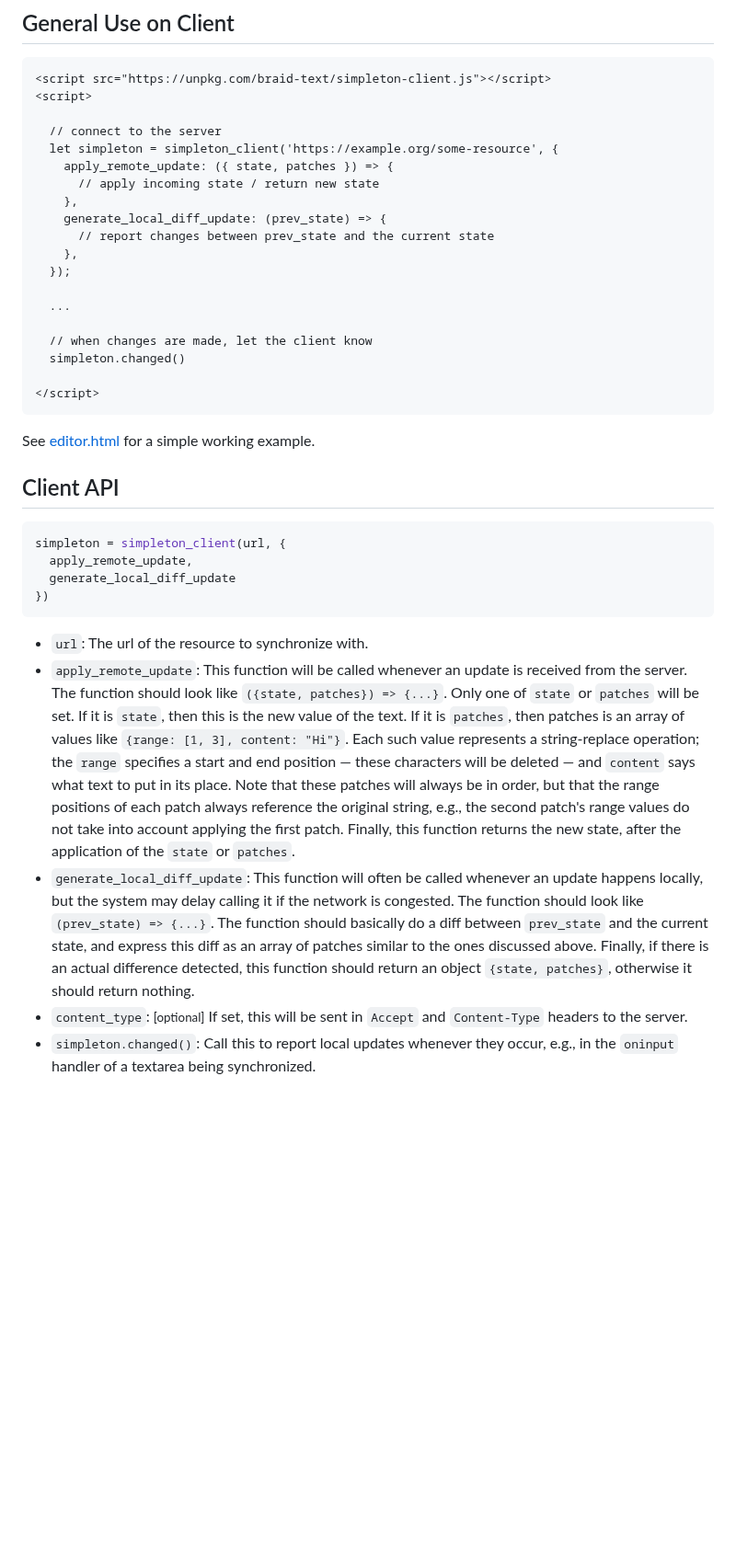
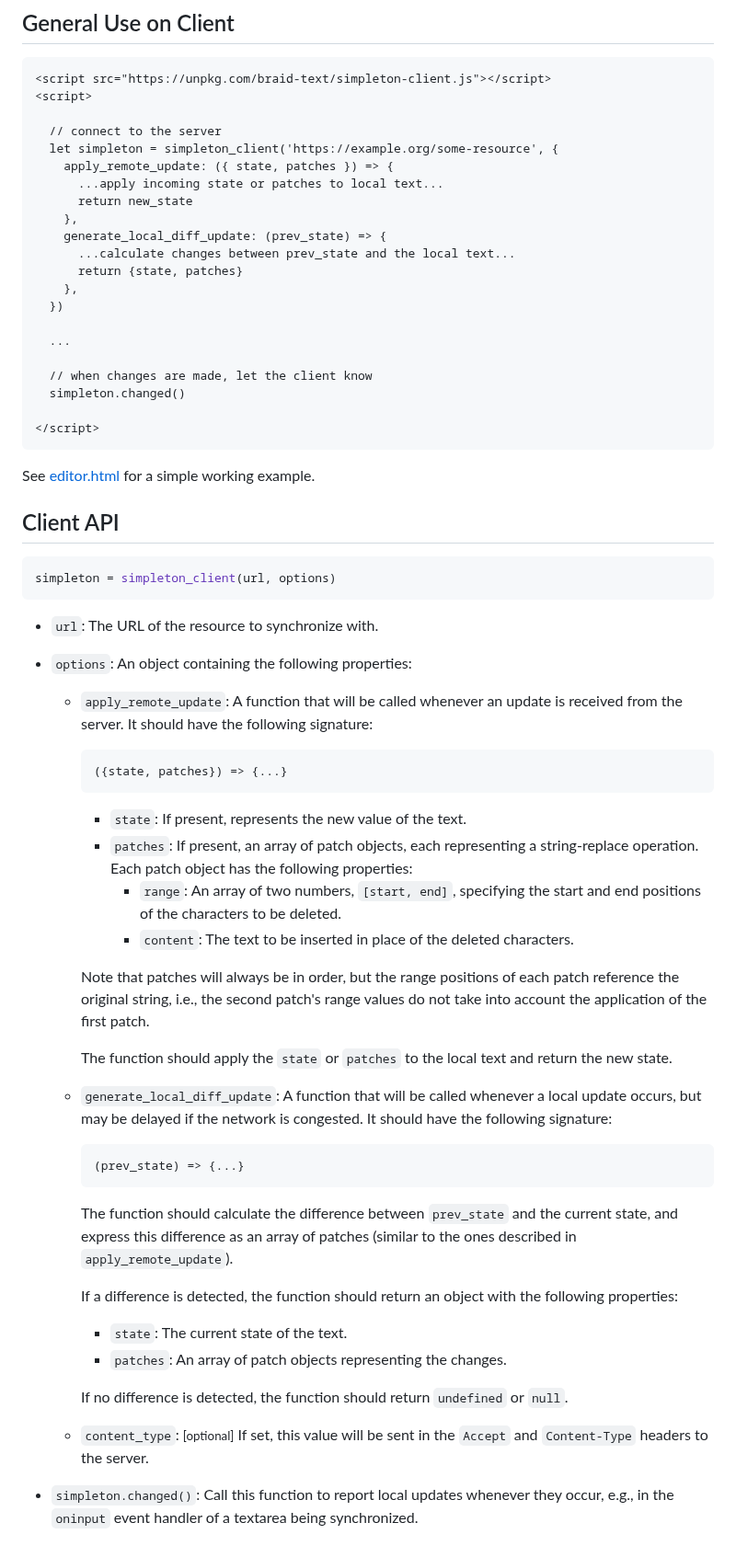
Before and after one commit to braid-org/braid-text, a Markdown page: README.md, the part around the change. Shown at 92% size. Rendered like a GitHub page; blank space fills up the shorter version.

````diff
--- a/README.md
+++ b/README.md
@@ -97,12 +97,14 @@ server.on("request", (req, res) => {
   // connect to the server
   let simpleton = simpleton_client('https://example.org/some-resource', {
     apply_remote_update: ({ state, patches }) => {
-      // apply incoming state / return new state
+      ...apply incoming state or patches to local text...
+      return new_state
     },
     generate_local_diff_update: (prev_state) => {
-      // report changes between prev_state and the current state
+      ...calculate changes between prev_state and the local text...
+      return {state, patches}
     },
-  });
+  })
 
   ...
 
@@ -117,14 +119,40 @@ See [editor.html](https://raw.githubusercontent.com/braid-org/braid-text/master/
 ## Client API
 
 ```javascript
-simpleton = simpleton_client(url, {
-  apply_remote_update,
-  generate_local_diff_update
-})
+simpleton = simpleton_client(url, options)
 ```
 
-  - `url`: The url of the resource to synchronize with.
-  - `apply_remote_update`: This function will be called whenever an update is received from the server. The function should look like `({state, patches}) => {...}`. Only one of `state` or `patches` will be set. If it is `state`, then this is the new value of the text. If it is `patches`, then patches is an array of values like `{range: [1, 3], content: "Hi"}`. Each such value represents a string-replace operation; the `range` specifies a start and end position — these characters will be deleted — and `content` says what text to put in its place. Note that these patches will always be in order, but that the range positions of each patch always reference the original string, e.g., the second patch's range values do not take into account applying the first patch. Finally, this function returns the new state, after the application of the `state` or `patches`.
-  - `generate_local_diff_update`: This function will often be called whenever an update happens locally, but the system may delay calling it if the network is congested. The function should look like `(prev_state) => {...}`. The function should basically do a diff between `prev_state` and the current state, and express this diff as an array of patches similar to the ones discussed above. Finally, if there is an actual difference detected, this function should return an object `{state, patches}`, otherwise it should return nothing.
-  - `content_type`: <small style="color:lightgrey">[optional]</small> If set, this will be sent in `Accept` and `Content-Type` headers to the server.
-  - `simpleton.changed()`: Call this to report local updates whenever they occur, e.g., in the `oninput` handler of a textarea being synchronized.
+- `url`: The URL of the resource to synchronize with.
+- `options`: An object containing the following properties:
+  - `apply_remote_update`: A function that will be called whenever an update is received from the server. It should have the following signature:
+
+    ```javascript
+    ({state, patches}) => {...}
+    ```
+
+    - `state`: If present, represents the new value of the text.
+    - `patches`: If present, an array of patch objects, each representing a string-replace operation. Each patch object has the following properties:
+      - `range`: An array of two numbers, `[start, end]`, specifying the start and end positions of the characters to be deleted.
+      - `content`: The text to be inserted in place of the deleted characters.
+
+    Note that patches will always be in order, but the range positions of each patch reference the original string, i.e., the second patch's range values do not take into account the application of the first patch.
+
+    The function should apply the `state` or `patches` to the local text and return the new state.
+
+  - `generate_local_diff_update`: A function that will be called whenever a local update occurs, but may be delayed if the network is congested. It should have the following signature:
+
+    ```javascript
+    (prev_state) => {...}
+    ```
+
+    The function should calculate the difference between `prev_state` and the current state, and express this difference as an array of patches (similar to the ones described in `apply_remote_update`).
+
+    If a difference is detected, the function should return an object with the following properties:
+    - `state`: The current state of the text.
+    - `patches`: An array of patch objects representing the changes.
+
+    If no difference is detected, the function should return `undefined` or `null`.
+
+  - `content_type`: <small style="color:lightgrey">[optional]</small> If set, this value will be sent in the `Accept` and `Content-Type` headers to the server.
+
+- `simpleton.changed()`: Call this function to report local updates whenever they occur, e.g., in the `oninput` event handler of a textarea being synchronized.
````
